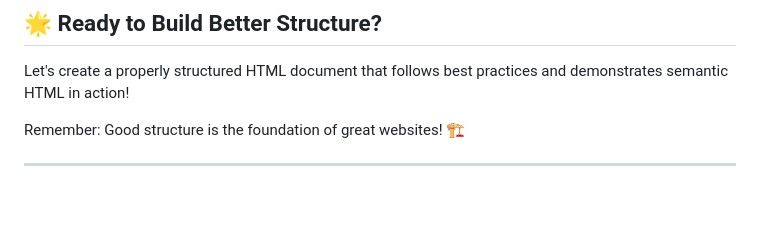
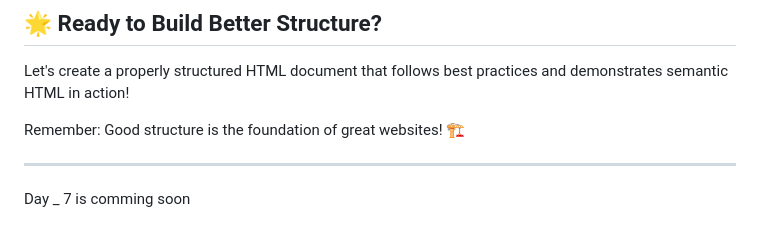
Before and after one commit to arjunkumar811/EZSnippet-Learning, a Markdown page: DAY - 6 [HTML Structure]/README.md, the part around the change. Rendered like a GitHub page; blank space fills up the shorter version.

```diff
--- a/DAY - 6 [HTML Structure]/README.md
+++ b/DAY - 6 [HTML Structure]/README.md
@@ -220,3 +220,4 @@ Let's create a properly structured HTML document that follows best practices and
 Remember: Good structure is the foundation of great websites! 🏗️
 
 ---
+Day _ 7 is comming soon
```
